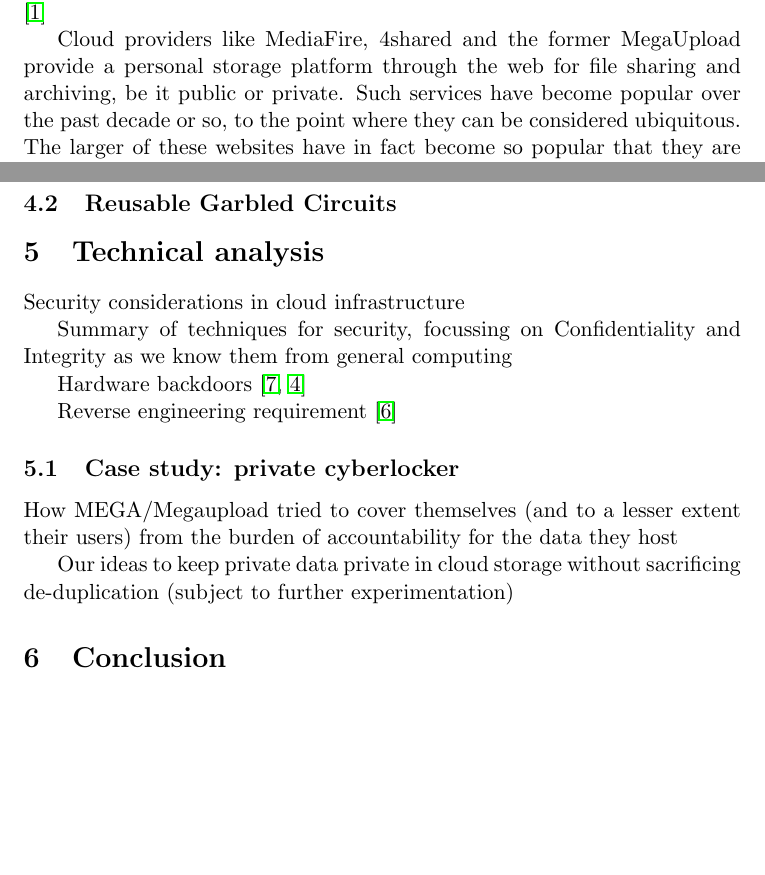
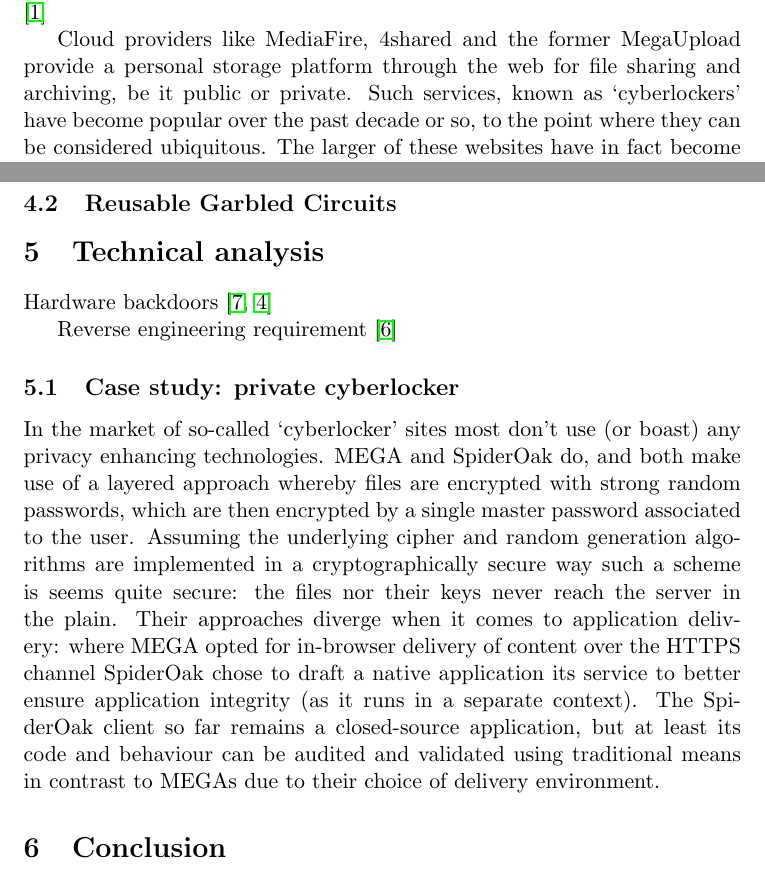
Before and after one commit to aczid/cloud_privacy, a LaTeX document (paper/Cloud_Privacy.tex): two parts of pages 2 and 5 of 6, joined at a grey line, cut so that both start at the same text, the shorter picture padded with empty space. Compiled offline with pdfLaTeX.

Commit message:
MEGA/SpiderOak stukje

```diff
--- a/paper/Cloud_Privacy.tex
+++ b/paper/Cloud_Privacy.tex
@@ -71,7 +71,7 @@ And again there is centralization in these technologies, leading to concerns abo
 %\subsection{The dawn of personal cloud storage privacy}
 % TODO how many providers to list?
 Cloud providers like MediaFire, 4shared and the former MegaUpload provide a personal storage platform through the web for file sharing and archiving, be it public or private.
-Such services have become popular over the past decade or so, to the point where they can be considered ubiquitous.
+Such services, known as `cyberlockers' have become popular over the past decade or so, to the point where they can be considered ubiquitous.
 The larger of these websites have in fact become so popular that they are in the lead for most visited sites and are among the most significant global internet bandwidth users.
 Sharing services like these are known to be used as trafficking vehicles for pirated copyrighted media as they can provide free storage in a way that in most cases can be used anonymously, and can even generate profit for the uploader.
 One of such companies was the former MegaUpload: a company which had its assets seized by the United States Department of Justice in early 2012 on claims of illegal file sharing activity, in what is still unfolding as a particularly complex legal case.
@@ -159,9 +159,9 @@ Both come from the realm of cryptography and it should be noted that it is likel
 
 \section{Technical analysis}
 \label{sec:technical_analysis}
-Security considerations in cloud infrastructure
+%Security considerations in cloud infrastructure
 
-Summary of techniques for security, focussing on Confidentiality and Integrity as we know them from general computing
+%Summary of techniques for security, focussing on Confidentiality and Integrity as we know them from general computing
 
 %\subsection{Hypervisor security}
 %``Reflections on Trusting Trust'' by Kevin Thompson \cite{thompson1984reflections}
@@ -173,10 +173,16 @@ Reverse engineering requirement
 
 \subsection{Case study: private cyberlocker}
 \label{sec:cyberlocker}
-How MEGA/Megaupload tried to cover themselves (and to a lesser extent their users) from the burden of accountability for the data they host
+%How MEGA/Megaupload tried to cover themselves (and to a lesser extent their users) from the burden of accountability for the data they host
+%
+%Our ideas to keep private data private in cloud storage without sacrificing de-duplication
+%(subject to further experimentation)
+In the market of so-called `cyberlocker' sites most don't use (or boast) any privacy enhancing technologies.
+MEGA and SpiderOak do, and both make use of a layered approach whereby files are encrypted with strong random passwords, which are then encrypted by a single master password associated to the user.
+Assuming the underlying cipher and random generation algorithms are implemented in a cryptographically secure way such a scheme is seems quite secure: the files nor their keys never reach the server in the plain.
+Their approaches diverge when it comes to application delivery: where MEGA opted for in-browser delivery of content over the HTTPS channel SpiderOak chose to draft a native application its service to better ensure application integrity (as it runs in a separate context).
+The SpiderOak client so far remains a closed-source application, but at least its code and behaviour can be audited and validated using traditional means in contrast to MEGAs due to their choice of delivery environment.
 
-Our ideas to keep private data private in cloud storage without sacrificing de-duplication
-(subject to further experimentation)
 
 %\subsection{Past attacks}
 %Past security vulnerabilities (that threaten privacy)
```
Also changed, not shown: paper/Cloud_Privacy.tex (4 more changed lines).
